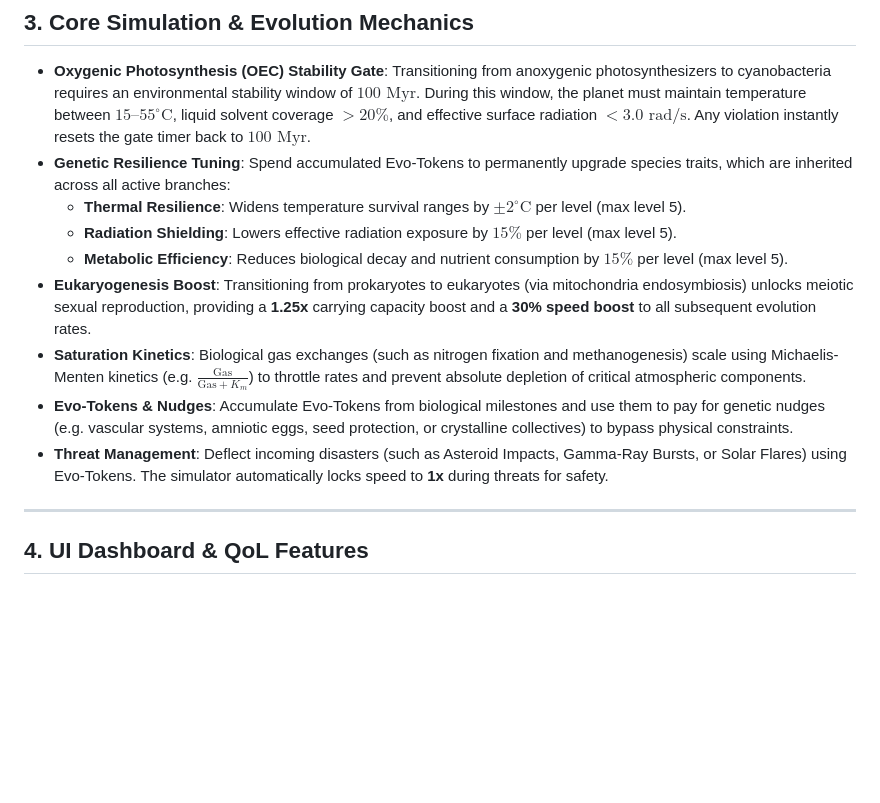
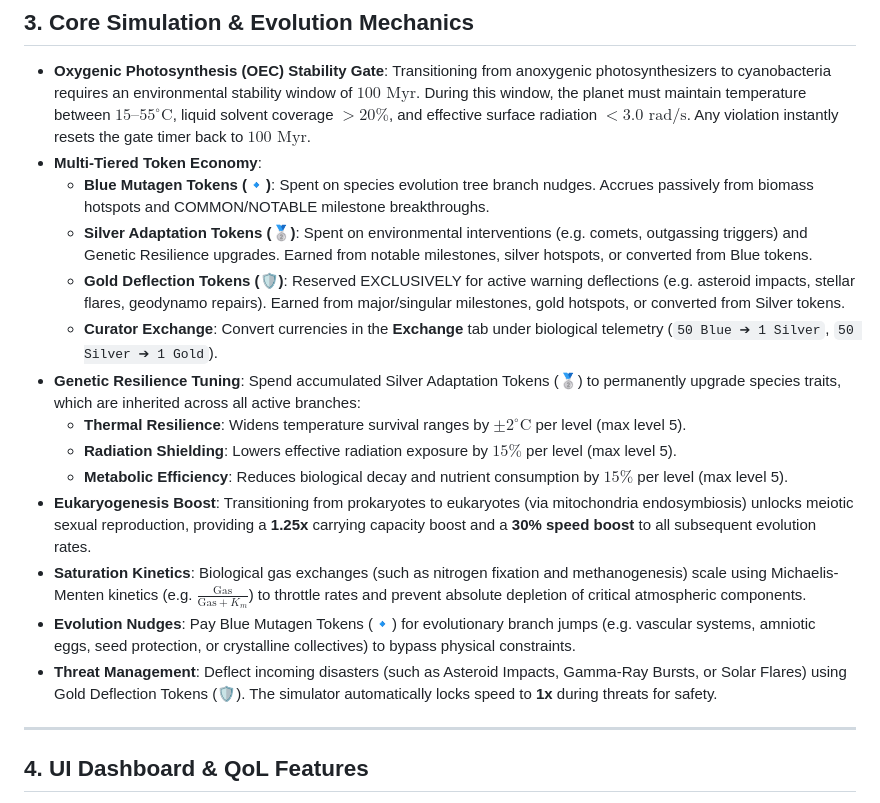
Before and after one commit to crissdiamond/CrisGame, a Markdown page: README.md, the part around the change. GitHub-like rendering; blank space fills up the shorter version.

Commit message:
docs: update README and TODO for Multi-Tiered Token Economy

```diff
--- a/README.md
+++ b/README.md
@@ -47,14 +47,19 @@ The simulator supports three distinct astrobiological solvent pathways, each wit
 ## 3. Core Simulation & Evolution Mechanics
 
 *   **Oxygenic Photosynthesis (OEC) Stability Gate**: Transitioning from anoxygenic photosynthesizers to cyanobacteria requires an environmental stability window of $100\text{ Myr}$. During this window, the planet must maintain temperature between $15\text{--}55^\circ\text{C}$, liquid solvent coverage $>20\%$, and effective surface radiation $<3.0\text{ rad/s}$. Any violation instantly resets the gate timer back to $100\text{ Myr}$.
-*   **Genetic Resilience Tuning**: Spend accumulated Evo-Tokens to permanently upgrade species traits, which are inherited across all active branches:
+*   **Multi-Tiered Token Economy**:
+    *   **Blue Mutagen Tokens (🔹)**: Spent on species evolution tree branch nudges. Accrues passively from biomass hotspots and COMMON/NOTABLE milestone breakthroughs.
+    *   **Silver Adaptation Tokens (🥈)**: Spent on environmental interventions (e.g. comets, outgassing triggers) and Genetic Resilience upgrades. Earned from notable milestones, silver hotspots, or converted from Blue tokens.
+    *   **Gold Deflection Tokens (🛡️)**: Reserved EXCLUSIVELY for active warning deflections (e.g. asteroid impacts, stellar flares, geodynamo repairs). Earned from major/singular milestones, gold hotspots, or converted from Silver tokens.
+    *   **Curator Exchange**: Convert currencies in the **Exchange** tab under biological telemetry (`50 Blue ➔ 1 Silver`, `50 Silver ➔ 1 Gold`).
+*   **Genetic Resilience Tuning**: Spend accumulated Silver Adaptation Tokens (🥈) to permanently upgrade species traits, which are inherited across all active branches:
     *   **Thermal Resilience**: Widens temperature survival ranges by $\pm 2^\circ\text{C}$ per level (max level 5).
     *   **Radiation Shielding**: Lowers effective radiation exposure by $15\%$ per level (max level 5).
     *   **Metabolic Efficiency**: Reduces biological decay and nutrient consumption by $15\%$ per level (max level 5).
 *   **Eukaryogenesis Boost**: Transitioning from prokaryotes to eukaryotes (via mitochondria endosymbiosis) unlocks meiotic sexual reproduction, providing a **1.25x** carrying capacity boost and a **30% speed boost** to all subsequent evolution rates.
 *   **Saturation Kinetics**: Biological gas exchanges (such as nitrogen fixation and methanogenesis) scale using Michaelis-Menten kinetics (e.g. $\frac{\text{Gas}}{\text{Gas} + K_m}$) to throttle rates and prevent absolute depletion of critical atmospheric components.
-*   **Evo-Tokens & Nudges**: Accumulate Evo-Tokens from biological milestones and use them to pay for genetic nudges (e.g. vascular systems, amniotic eggs, seed protection, or crystalline collectives) to bypass physical constraints.
-*   **Threat Management**: Deflect incoming disasters (such as Asteroid Impacts, Gamma-Ray Bursts, or Solar Flares) using Evo-Tokens. The simulator automatically locks speed to **1x** during threats for safety.
+*   **Evolution Nudges**: Pay Blue Mutagen Tokens (🔹) for evolutionary branch jumps (e.g. vascular systems, amniotic eggs, seed protection, or crystalline collectives) to bypass physical constraints.
+*   **Threat Management**: Deflect incoming disasters (such as Asteroid Impacts, Gamma-Ray Bursts, or Solar Flares) using Gold Deflection Tokens (🛡️). The simulator automatically locks speed to **1x** during threats for safety.
 
 ---
 
```
Also changed, not shown: TODO.md (+1 -0 lines).
